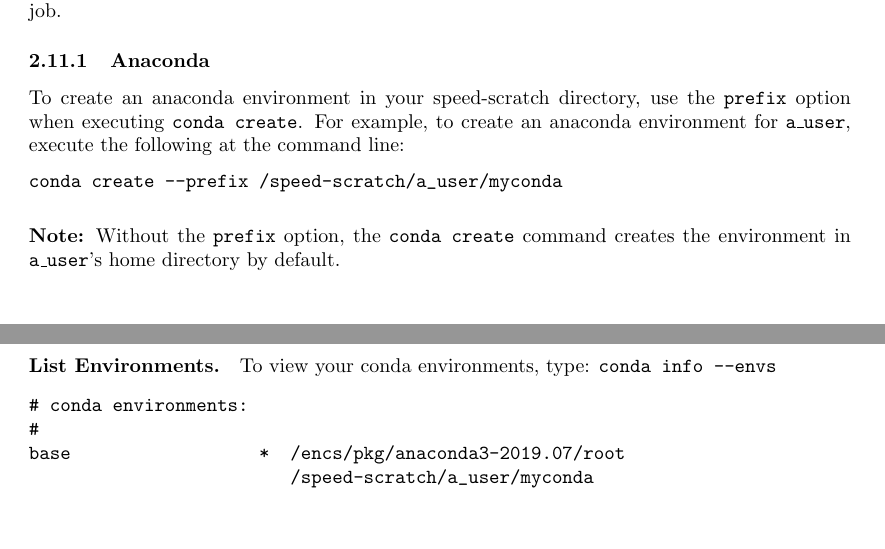
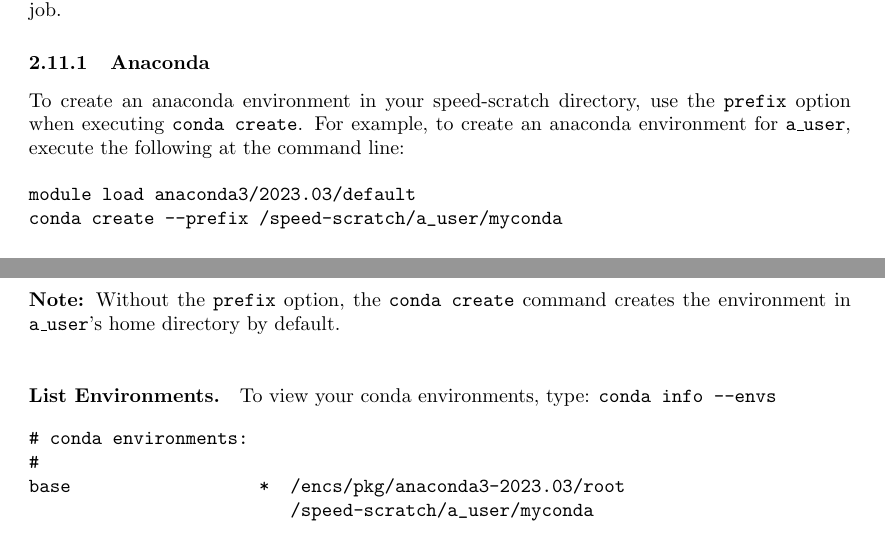
Before and after one commit to NAG-DevOps/speed-hpc, a LaTeX paper (doc/speed-manual.tex): two parts of pages 20 and 21 of 38, joined at a grey line, cut so that both start at the same text, the shorter picture padded with empty space. Compiled offline with pdfLaTeX.

Commit message:
[doc][src] update conda to anaconda3/2023.03/default This should work on both el7 and el9 hosts identically. RT513441

```diff
--- a/doc/speed-manual.tex
+++ b/doc/speed-manual.tex
@@ -544,6 +544,7 @@
 \texttt{a\_user}, execute the following at the command line:
 
 \begin{verbatim}
+module load anaconda3/2023.03/default
 conda create --prefix /speed-scratch/a_user/myconda
 \end{verbatim}
 
@@ -561,7 +562,7 @@
 \begin{verbatim}
 # conda environments:
 #
-base                  *  /encs/pkg/anaconda3-2019.07/root
+base                  *  /encs/pkg/anaconda3-2023.03/root
                          /speed-scratch/a_user/myconda
 \end{verbatim}
 
```
Also changed, not shown: src/README.md, 3 other files.
